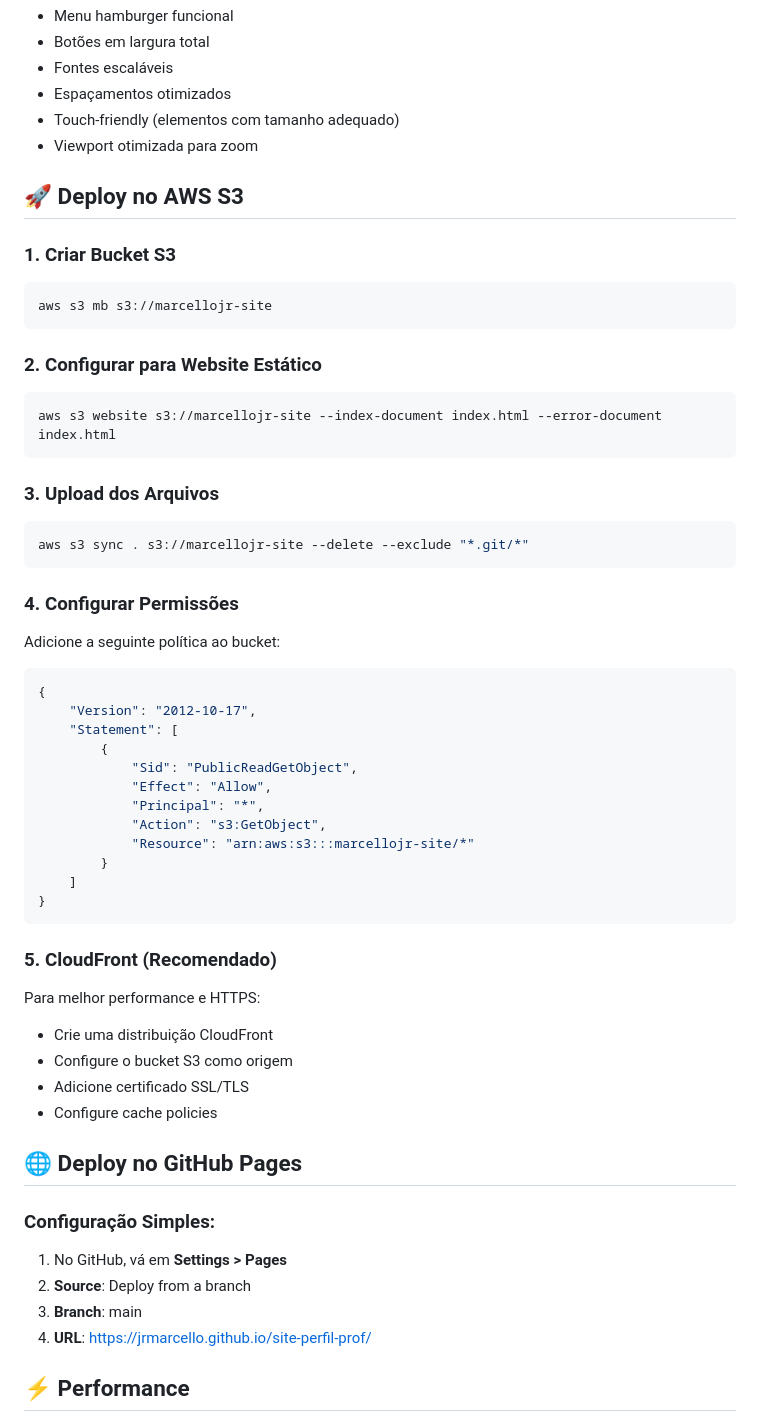
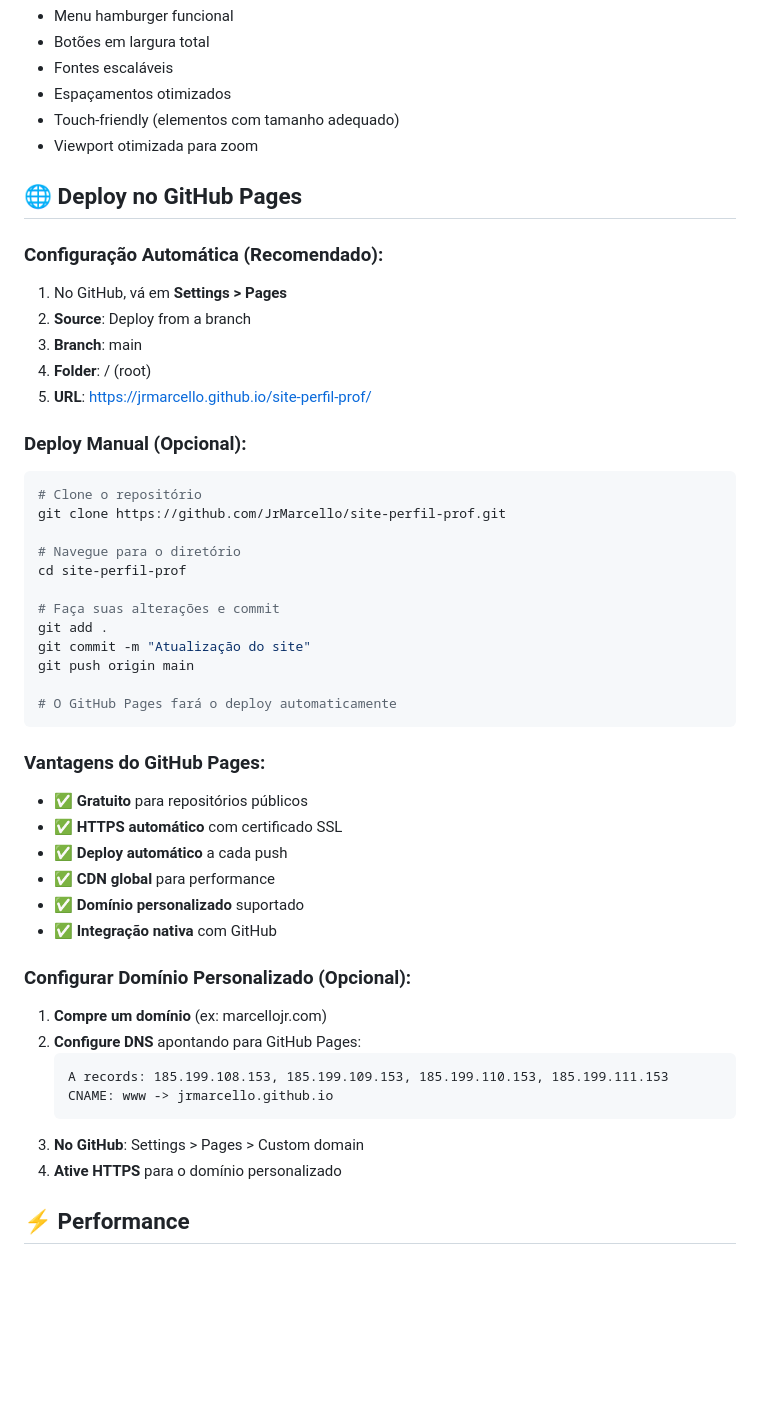
Before and after one commit to JrMarcello/site-perfil-prof, a Markdown page: README.md, the part around one of its changes. Drawn GitHub-style; blank space fills up the shorter version.

Commit message:
docs: Atualizar README para GitHub Pages
- Removidas instruções de deploy no AWS S3
- Focado no GitHub Pages como opção principal
- Adicionadas vantagens do GitHub Pages
- Incluídas instruções para domínio personalizado
- Atualizado status do projeto com URL do GitHub Pages
- Próximos passos atualizados com itens concluídos
- Documentação completa para hospedagem gratuita

````diff
--- a/README.md
+++ b/README.md
@@ -96,55 +96,48 @@ A landing page possui responsividade completa com breakpoints otimizados:
 - Touch-friendly (elementos com tamanho adequado)
 - Viewport otimizada para zoom
 
-## 🚀 Deploy no AWS S3
-
-### 1. Criar Bucket S3
-```bash
-aws s3 mb s3://marcellojr-site
-```
-
-### 2. Configurar para Website Estático
-```bash
-aws s3 website s3://marcellojr-site --index-document index.html --error-document index.html
-```
-
-### 3. Upload dos Arquivos
-```bash
-aws s3 sync . s3://marcellojr-site --delete --exclude "*.git/*"
-```
-
-### 4. Configurar Permissões
-Adicione a seguinte política ao bucket:
-
-```json
-{
-    "Version": "2012-10-17",
-    "Statement": [
-        {
-            "Sid": "PublicReadGetObject",
-            "Effect": "Allow",
-            "Principal": "*",
-            "Action": "s3:GetObject",
-            "Resource": "arn:aws:s3:::marcellojr-site/*"
-        }
-    ]
-}
-```
-
-### 5. CloudFront (Recomendado)
-Para melhor performance e HTTPS:
-- Crie uma distribuição CloudFront
-- Configure o bucket S3 como origem
-- Adicione certificado SSL/TLS
-- Configure cache policies
-
 ## 🌐 Deploy no GitHub Pages
 
-### Configuração Simples:
+### Configuração Automática (Recomendado):
 1. No GitHub, vá em **Settings > Pages**
 2. **Source**: Deploy from a branch
 3. **Branch**: main
-4. **URL**: https://jrmarcello.github.io/site-perfil-prof/
+4. **Folder**: / (root)
+5. **URL**: https://jrmarcello.github.io/site-perfil-prof/
+
+### Deploy Manual (Opcional):
+```bash
+# Clone o repositório
+git clone https://github.com/JrMarcello/site-perfil-prof.git
+
+# Navegue para o diretório
+cd site-perfil-prof
+
+# Faça suas alterações e commit
+git add .
+git commit -m "Atualização do site"
+git push origin main
+
+# O GitHub Pages fará o deploy automaticamente
+```
+
+### Vantagens do GitHub Pages:
+- ✅ **Gratuito** para repositórios públicos
+- ✅ **HTTPS automático** com certificado SSL
+- ✅ **Deploy automático** a cada push
+- ✅ **CDN global** para performance
+- ✅ **Domínio personalizado** suportado
+- ✅ **Integração nativa** com GitHub
+
+### Configurar Domínio Personalizado (Opcional):
+1. **Compre um domínio** (ex: marcellojr.com)
+2. **Configure DNS** apontando para GitHub Pages:
+   ```
+   A records: 185.199.108.153, 185.199.109.153, 185.199.110.153, 185.199.111.153
+   CNAME: www -> jrmarcello.github.io
+   ```
+3. **No GitHub**: Settings > Pages > Custom domain
+4. **Ative HTTPS** para o domínio personalizado
 
 ## ⚡ Performance
 
````
Also changed, not shown: other parts of README.md (+10 -5 lines).
